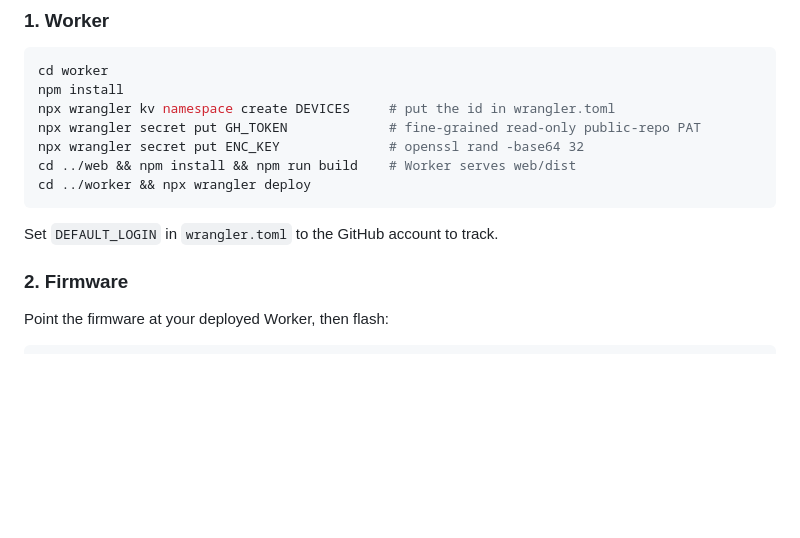
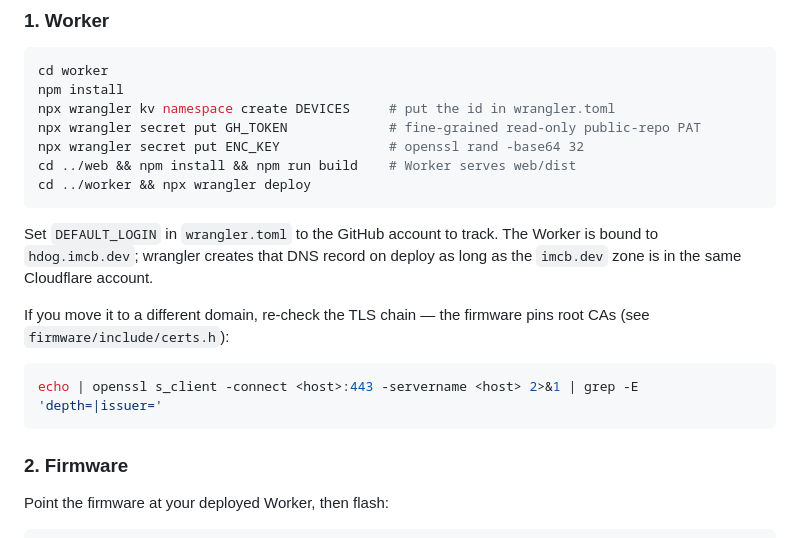
Before and after one commit to SuntzuDragon/rotary-screen-customization, a Markdown page: README.md, the part around the change. Drawn GitHub-style; blank space fills up the shorter version.

````diff
--- a/README.md
+++ b/README.md
@@ -43,7 +43,16 @@ cd ../web && npm install && npm run build    # Worker serves web/dist
 cd ../worker && npx wrangler deploy
 ```
 
-Set `DEFAULT_LOGIN` in `wrangler.toml` to the GitHub account to track.
+Set `DEFAULT_LOGIN` in `wrangler.toml` to the GitHub account to track. The
+Worker is bound to `hdog.imcb.dev`; wrangler creates that DNS record on deploy
+as long as the `imcb.dev` zone is in the same Cloudflare account.
+
+If you move it to a different domain, re-check the TLS chain — the firmware pins
+root CAs (see `firmware/include/certs.h`):
+
+```bash
+echo | openssl s_client -connect <host>:443 -servername <host> 2>&1 | grep -E 'depth=|issuer='
+```
 
 ### 2. Firmware
 
````
Also changed, not shown: docs/research-findings.md (+34 -0 lines), docs/deck-activity.png, 4 other files.
